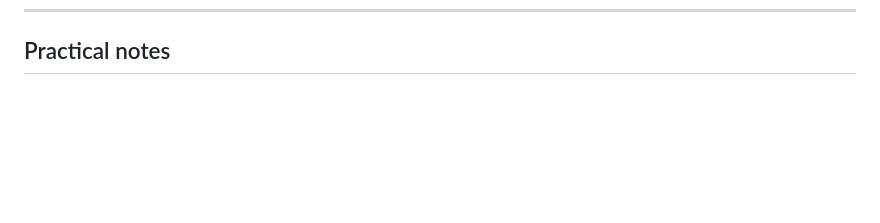
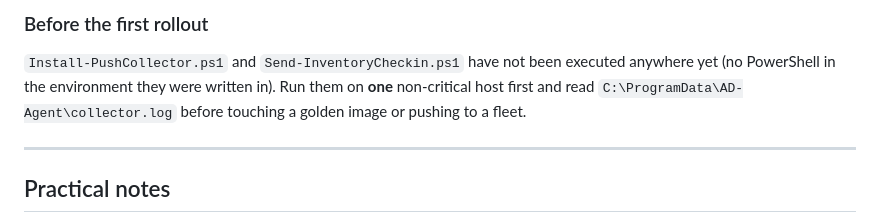
Before and after one commit to 83avenger/AD-Agent, a Markdown page: COVERAGE-NON-DOMAIN.md, the part around one of its changes. Rendered like a GitHub page; blank space fills up the shorter version.

```diff
--- a/COVERAGE-NON-DOMAIN.md
+++ b/COVERAGE-NON-DOMAIN.md
@@ -132,3 +223,12 @@ spot.
+### Before the first rollout
+
+`Install-PushCollector.ps1` and `Send-InventoryCheckin.ps1` have not been executed anywhere yet
+(no PowerShell in the environment they were written in). Run them on **one** non-critical host
+first and read `C:\ProgramData\AD-Agent\collector.log` before touching a golden image or pushing
+to a fleet.
+
+---
+
 ## Practical notes
 
 - **Naming.** Workgroup machines are often built with generic names (`WIN-A3K9DL2`). Deduplication
```
Also changed, not shown: other parts of COVERAGE-NON-DOMAIN.md (+91 -0 lines).
